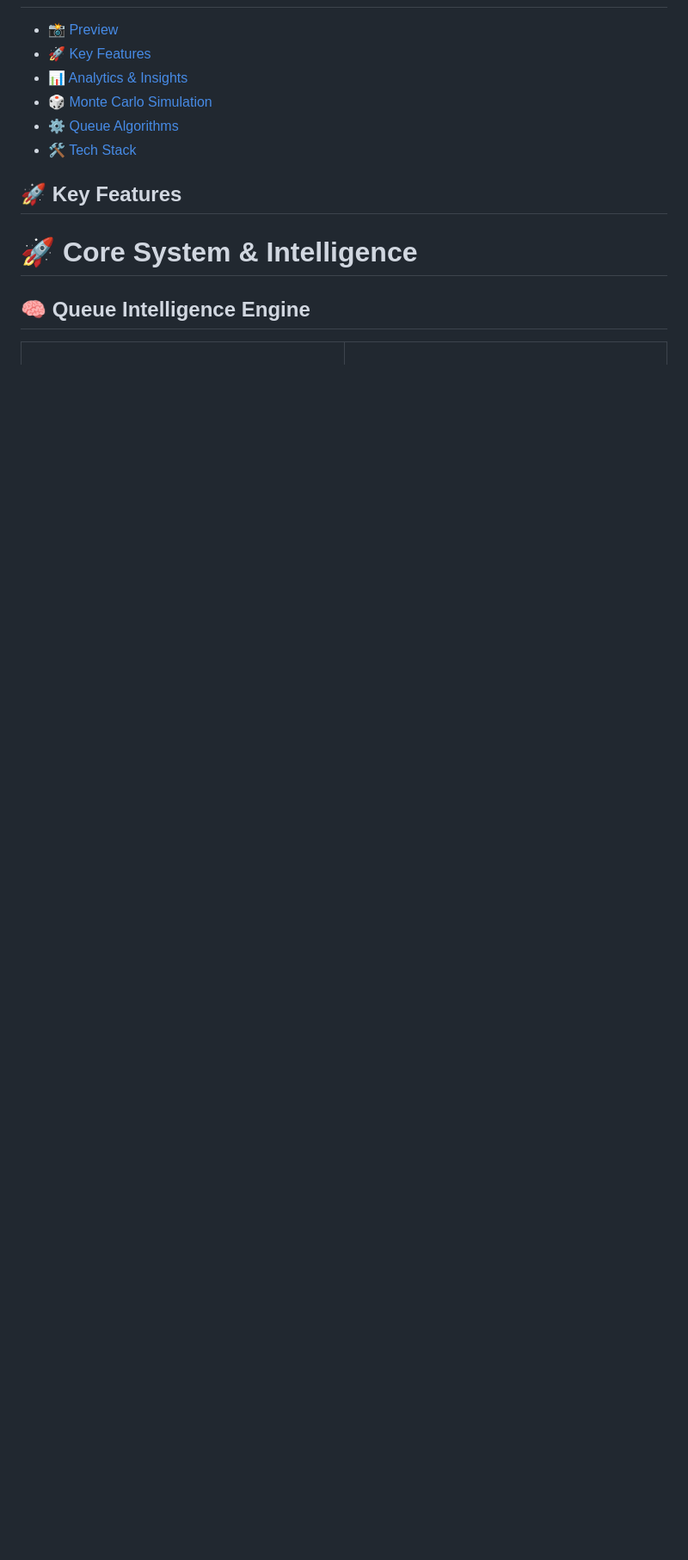
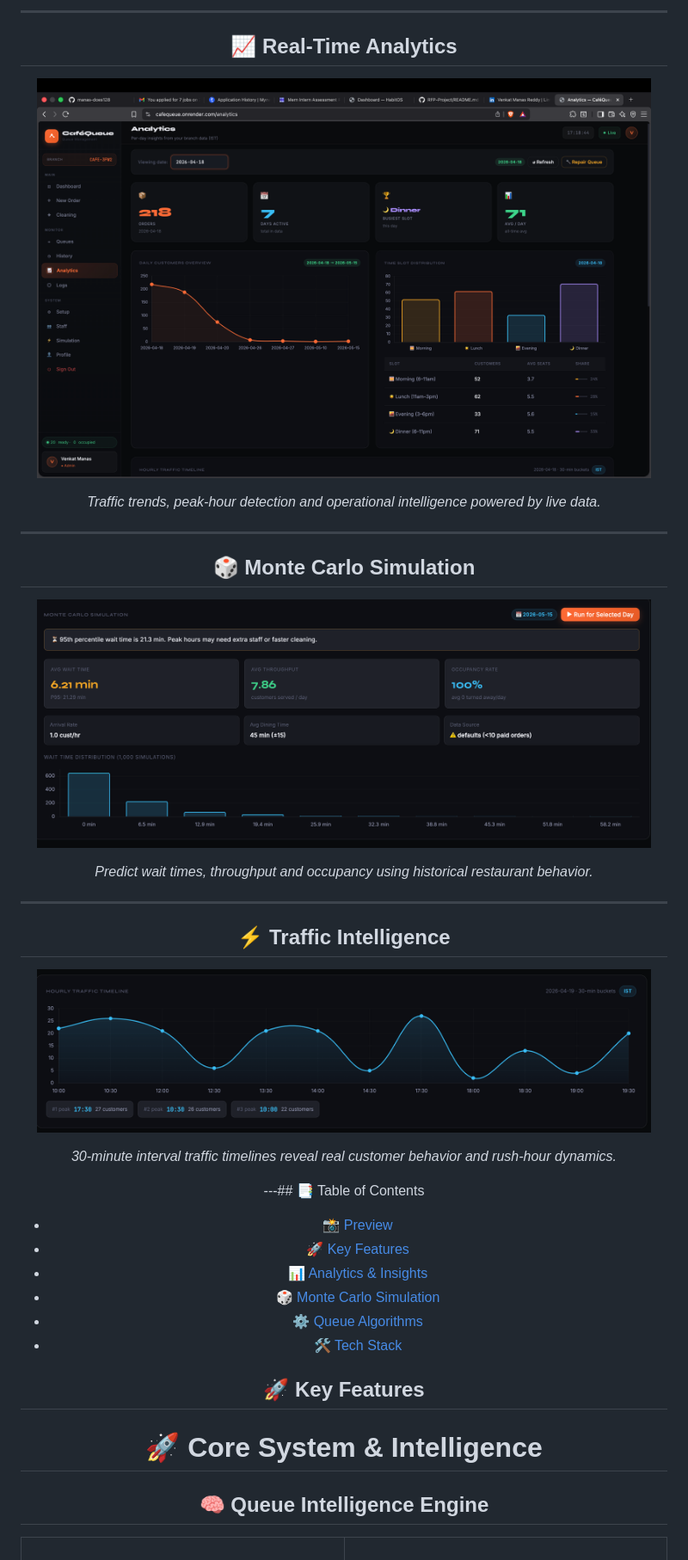
Before and after one commit to rfpproject123/RFP-Project, a Markdown page: README.md, the part around one of its changes. Shown at 86% size. Drawn GitHub-style; blank space fills up the shorter version.

```diff
--- a/README.md
+++ b/README.md
@@ -59,3 +92,40 @@ Real-time queue management, smart table allocation, live analytics, and Monte Ca
+---
+
+## 📈 Real-Time Analytics
+
+<p align="center">
+  <img src="./Cafe Analytics.png" width="95%">
+</p>
+
+<p align="center">
+<i>Traffic trends, peak-hour detection and operational intelligence powered by live data.</i>
+</p>
+
+---
+
+## 🎲 Monte Carlo Simulation
+
+<p align="center">
+  <img src="./Monte Carlo.png" width="95%">
+</p>
+
+<p align="center">
+<i>Predict wait times, throughput and occupancy using historical restaurant behavior.</i>
+</p>
+
+---
+
+## ⚡ Traffic Intelligence
+
+<p align="center">
+  <img src="./Daily Analytics.png" width="95%">
+</p>
+
+<p align="center">
+<i>30-minute interval traffic timelines reveal real customer behavior and rush-hour dynamics.</i>
+</p>
+
+---## 📑 Table of Contents
 
 - [📸 Preview](#-preview)
 - [🚀 Key Features](#-key-features)
```
Also changed, not shown: other parts of README.md (+55 -22 lines).
